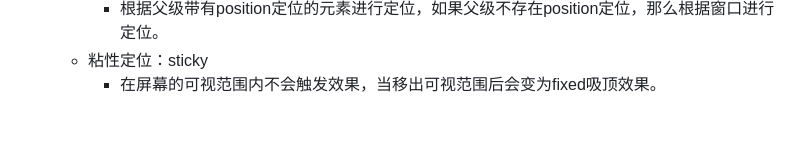
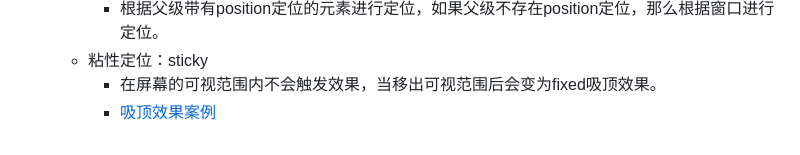
Before and after one commit to liquidGo/Basic_Konwledge_Extension, a Markdown page: 01_CSS/[⭐⭐⭐⭐⭐]-position定位.md, the part around the change. GitHub-like rendering.

```diff
--- a/01_CSS/[⭐⭐⭐⭐⭐]-position定位.md
+++ b/01_CSS/[⭐⭐⭐⭐⭐]-position定位.md
@@ -13,3 +13,4 @@
     - 根据父级带有position定位的元素进行定位，如果父级不存在position定位，那么根据窗口进行定位。
   - 粘性定位：sticky
     - 在屏幕的可视范围内不会触发效果，当移出可视范围后会变为fixed吸顶效果。
+    - [吸顶效果案例](./imgs/表格案例.jpg)
```
Also changed, not shown: 09_REACT/[⭐⭐⭐⭐⭐]-useState是同步还是异步.md (+3 -1 lines), 01_CSS/imgs/表格案例.jpg (added), 09_REACT/[⭐⭐⭐⭐⭐]-antd兼容性问题.md (added).
